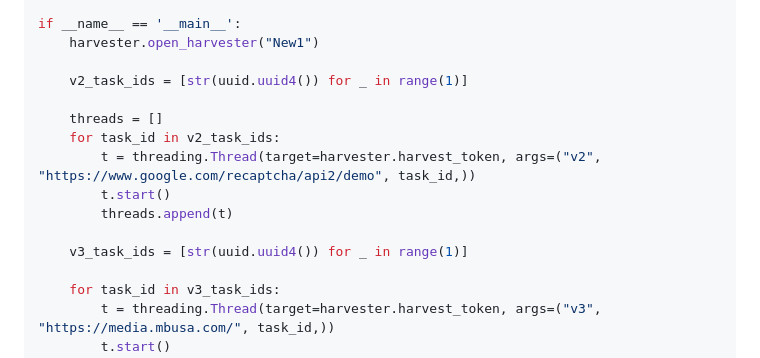
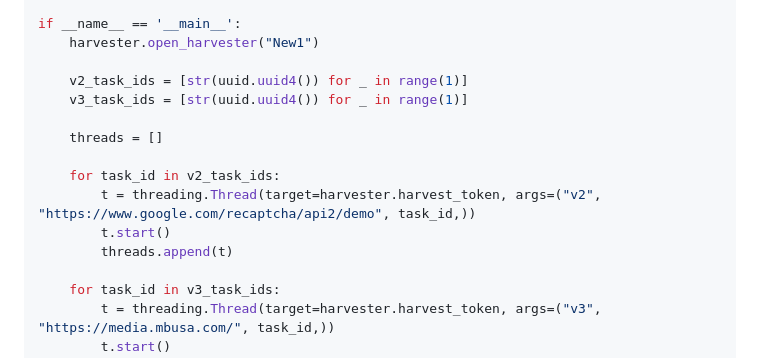
Before and after one commit to benastahl/chrome-recaptcha-harvester, a Markdown page: README.md, the part around the change. Rendered like a GitHub page.

```diff
--- a/README.md
+++ b/README.md
@@ -126,14 +126,14 @@ if __name__ == '__main__':
     harvester.open_harvester("New1")
 
     v2_task_ids = [str(uuid.uuid4()) for _ in range(1)]
+    v3_task_ids = [str(uuid.uuid4()) for _ in range(1)]
 
     threads = []
+
     for task_id in v2_task_ids:
         t = threading.Thread(target=harvester.harvest_token, args=("v2", "https://www.google.com/recaptcha/api2/demo", task_id,))
         t.start()
         threads.append(t)
-
-    v3_task_ids = [str(uuid.uuid4()) for _ in range(1)]
 
     for task_id in v3_task_ids:
         t = threading.Thread(target=harvester.harvest_token, args=("v3", "https://media.mbusa.com/", task_id,))
```
